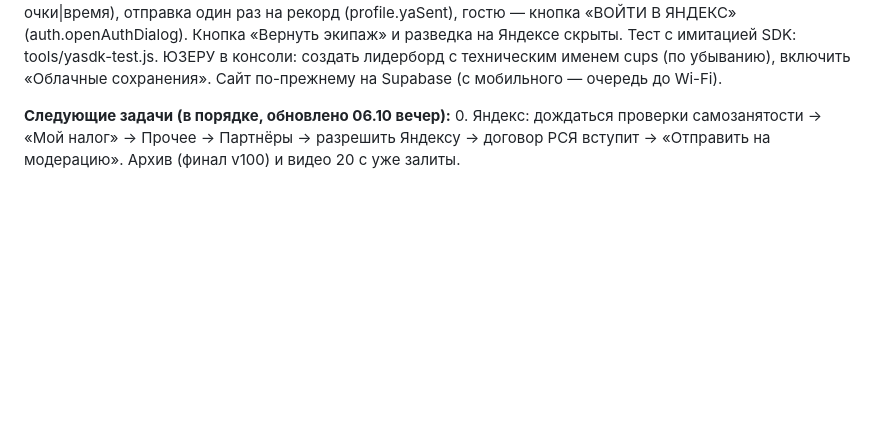
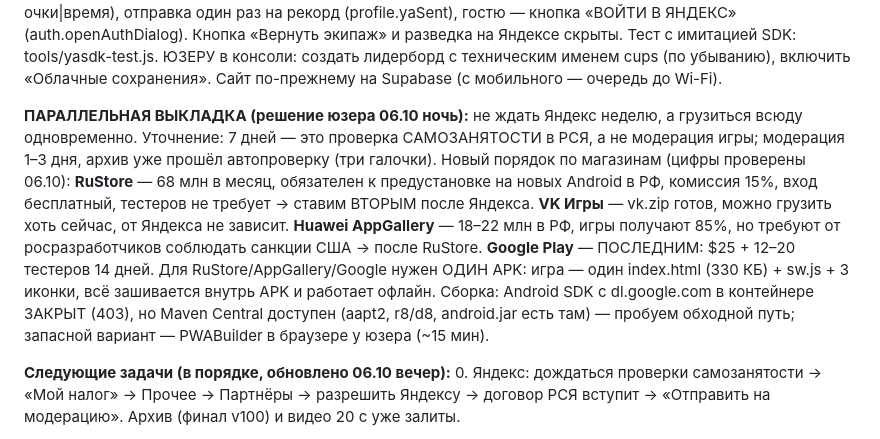
Before and after one commit to alexbadnik-dev/steel-monsters, a Markdown page: ROADMAP.md, the part around the change. Rendered like a GitHub page; blank space fills up the shorter version.

Commit message:
ROADMAP: параллельная выкладка по магазинам — RuStore вторым после Яндекса, VK сразу, план APK
Co-Authored-By: Claude Opus 5 <noreply@anthropic.com>
Claude-Session: https://claude.ai/code/session_01KqeVVkvzpDyL1tczNKbo5F

```diff
--- a/ROADMAP.md
+++ b/ROADMAP.md
@@ -28,6 +28,8 @@ Roblox: вынесен в ОТДЕЛЬНЫЙ файл **`ROBLOX.md`** — там
 **Связь (06.10):** на телефоне юзера ШТАБ «нет связи с облаком», с рабочего компа — открылся. Вероятно, мобильный интернет режет Supabase («белые списки» операторов). Игра работает офлайн, онлайн (рейтинг, облако, ШТАБ) — нет до Wi-Fi (outbox дошлёт). ПЛАН после модерации 1.0: на Яндексе рейтинг и облачные сейвы через Yandex SDK (getLeaderboards, player.setData/getData) — домены Яндекса в белых списках; Supabase оставить для сайта.
 
 **Яндекс-сервисы вместо Supabase на площадке (06.10 вечер, кэш v100-10):** тест nettest.html показал — с мобильного интернета (МТС/Билайн, без VPN) Supabase не открывается вовсе, по Wi-Fi — всё ок. На PLATFORM==='yandex' Supabase выключен (onlineEnabled=false), вместо него: облачное сохранение player.setData({save:{at,profile,cp,best}}) — на входе берётся более свежая копия (profile.savedAt) с одной перезагрузкой; лидерборд Яндекса «cups» (score = кубки лучшего боя, extraData = волна|класс|сложность|очки|время), отправка один раз на рекорд (profile.yaSent), гостю — кнопка «ВОЙТИ В ЯНДЕКС» (auth.openAuthDialog). Кнопка «Вернуть экипаж» и разведка на Яндексе скрыты. Тест с имитацией SDK: tools/yasdk-test.js. ЮЗЕРУ в консоли: создать лидерборд с техническим именем cups (по убыванию), включить «Облачные сохранения». Сайт по-прежнему на Supabase (с мобильного — очередь до Wi-Fi).
+
+**ПАРАЛЛЕЛЬНАЯ ВЫКЛАДКА (решение юзера 06.10 ночь):** не ждать Яндекс неделю, а грузиться всюду одновременно. Уточнение: 7 дней — это проверка САМОЗАНЯТОСТИ в РСЯ, а не модерация игры; модерация 1–3 дня, архив уже прошёл автопроверку (три галочки). Новый порядок по магазинам (цифры проверены 06.10): **RuStore** — 68 млн в месяц, обязателен к предустановке на новых Android в РФ, комиссия 15%, вход бесплатный, тестеров не требует → ставим ВТОРЫМ после Яндекса. **VK Игры** — vk.zip готов, можно грузить хоть сейчас, от Яндекса не зависит. **Huawei AppGallery** — 18–22 млн в РФ, игры получают 85%, но требуют от росразработчиков соблюдать санкции США → после RuStore. **Google Play** — ПОСЛЕДНИМ: $25 + 12–20 тестеров 14 дней. Для RuStore/AppGallery/Google нужен ОДИН APK: игра — один index.html (330 КБ) + sw.js + 3 иконки, всё зашивается внутрь APK и работает офлайн. Сборка: Android SDK с dl.google.com в контейнере ЗАКРЫТ (403), но Maven Central доступен (aapt2, r8/d8, android.jar есть там) — пробуем обходной путь; запасной вариант — PWABuilder в браузере у юзера (~15 мин).
 
 **Следующие задачи (в порядке, обновлено 06.10 вечер):**
 0. Яндекс: дождаться проверки самозанятости → «Мой налог» → Прочее → Партнёры → разрешить Яндексу → договор РСЯ вступит → «Отправить на модерацию». Архив (финал v100) и видео 20 с уже залиты.
```
